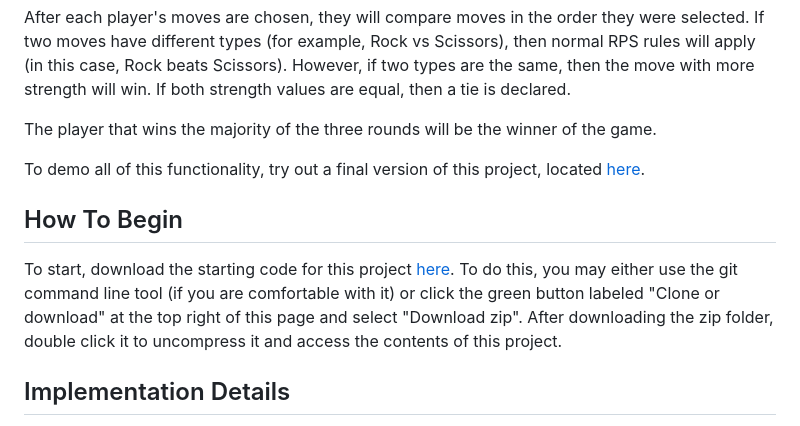
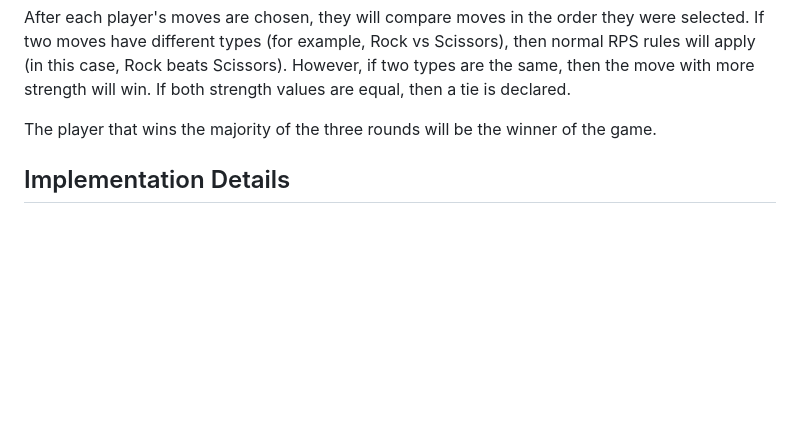
Before and after one commit to VithusanU/Rock-Paper-Scissors-App, a Markdown page: README.md, the part around the change. Rendered like a GitHub page; blank space fills up the shorter version.

```diff
--- a/README.md
+++ b/README.md
@@ -20,12 +20,6 @@ equal, then a tie is declared.
 
 The player that wins the majority of the three rounds will be the winner of the game.
 
-To demo all of this functionality, try out a final version of this project, located <a href="https://s3.amazonaws.com/codecademy-content/programs/build-apis/projects/build-apis-project-1-rock-paper-scissors-x99/project/index.html" target="_blank">here</a>.
-
-## How To Begin
-
-To start, download the starting code for this project <a href="https://s3.amazonaws.com/codecademy-content/PRO/skill-paths/backend-javascript/projects/rock-paper-scissors-x99/project-1-rock-paper-scissors-x99-start.zip" target="_blank">here</a>. To do this, you may either use the git command line tool
-(if you are comfortable with it) or click the green button labeled "Clone or download" at the top right of this page and select "Download zip". After downloading the zip folder, double click it to uncompress it and access the contents of this project.
 
 ## Implementation Details
 
```
